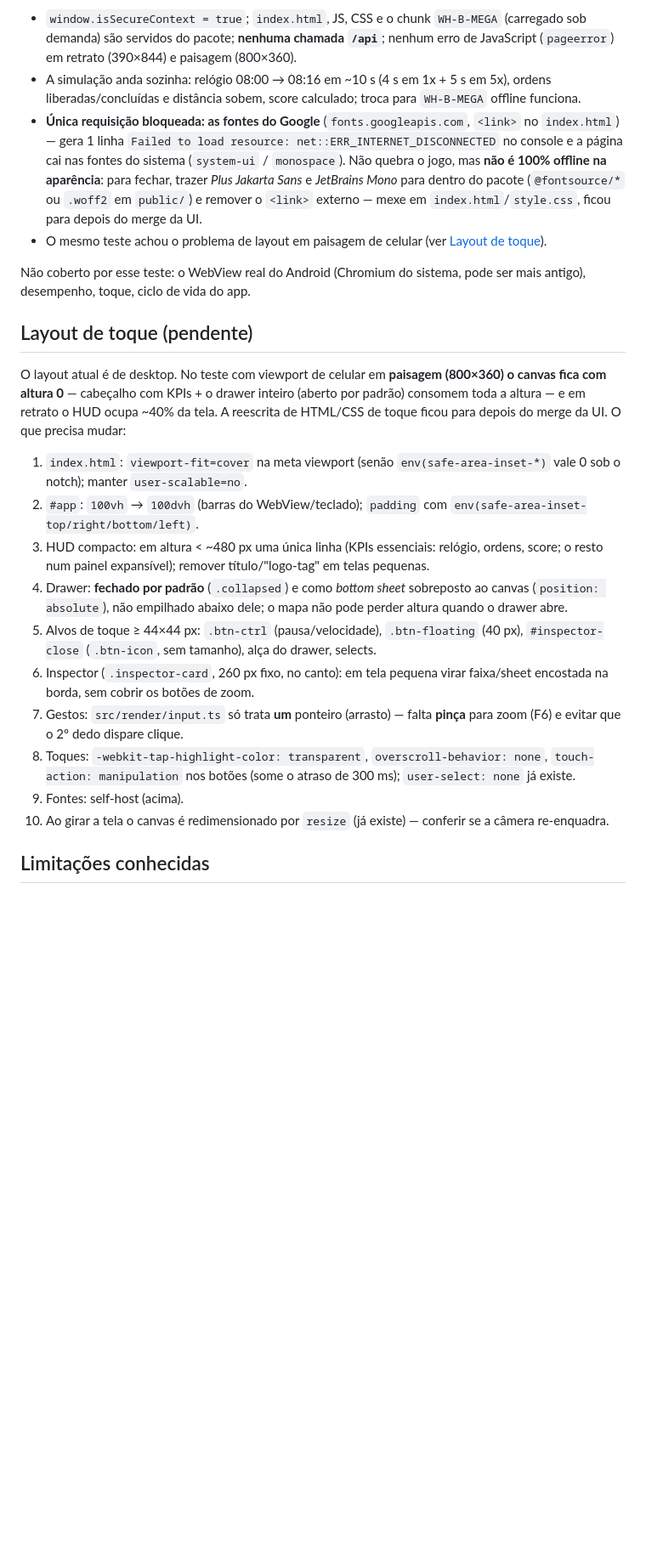
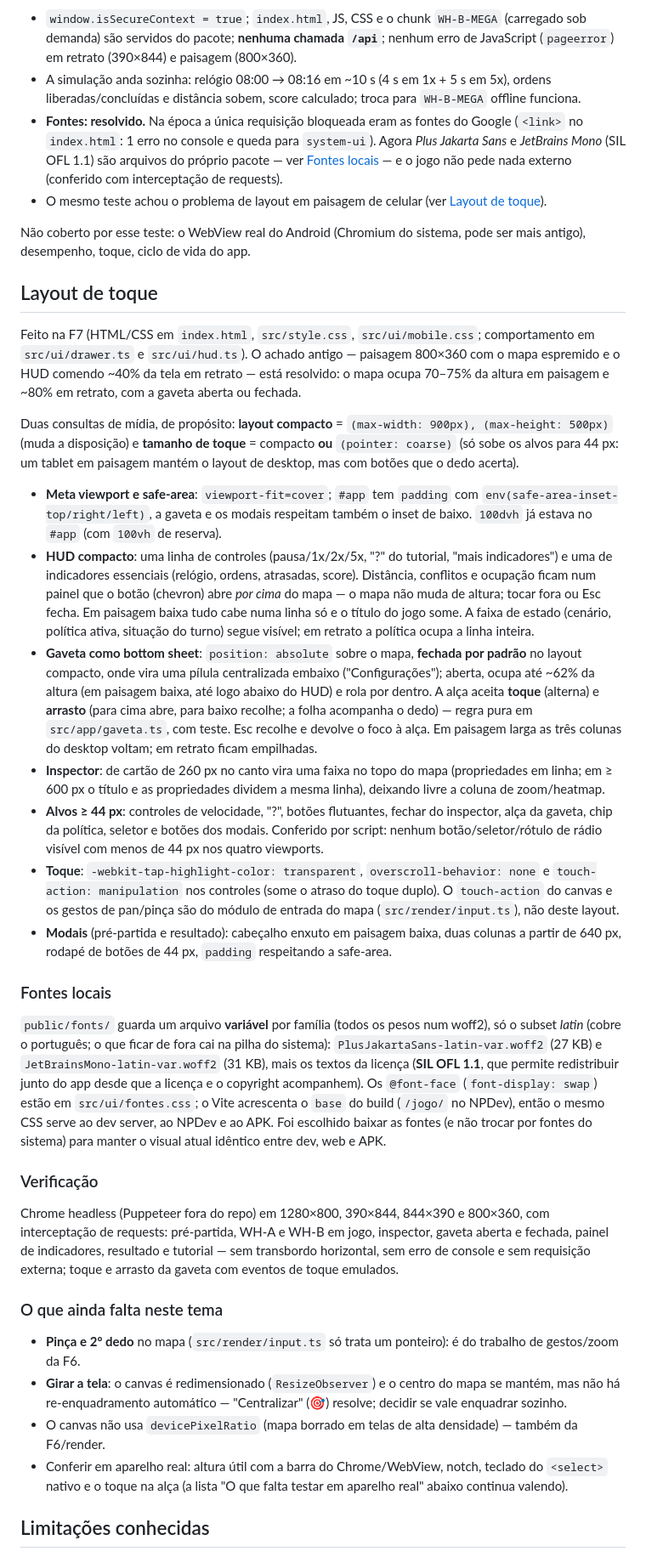
Before and after one commit to MarceloGiazzon/WmsOfficeTheGame, a Markdown page: docs/MOBILE.md, the part around the change. Shown at 85% size. Rendered like a GitHub page; blank space fills up the shorter version.

Commit message:
docs(F6/F7): tutorial e layout de toque marcados como feitos; MOBILE.md descreve o layout, as fontes locais e o que falta
Co-Authored-By: Claude Sonnet 5.5 <noreply@anthropic.com>

```diff
--- a/docs/MOBILE.md
+++ b/docs/MOBILE.md
@@ -184,39 +184,70 @@ Sem aparelho, o que vai dentro do APK foi validado emulando o que o Capacitor fa
   pacote; **nenhuma chamada `/api`**; nenhum erro de JavaScript (`pageerror`) em retrato (390×844) e paisagem (800×360).
 - A simulação anda sozinha: relógio 08:00 → 08:16 em ~10 s (4 s em 1x + 5 s em 5x), ordens liberadas/concluídas e distância
   sobem, score calculado; troca para `WH-B-MEGA` offline funciona.
-- **Única requisição bloqueada: as fontes do Google** (`fonts.googleapis.com`, `<link>` no `index.html`) — gera 1 linha
-  `Failed to load resource: net::ERR_INTERNET_DISCONNECTED` no console e a página cai nas fontes do sistema
-  (`system-ui` / `monospace`). Não quebra o jogo, mas **não é 100% offline na aparência**: para fechar, trazer
-  *Plus Jakarta Sans* e *JetBrains Mono* para dentro do pacote (`@fontsource/*` ou `.woff2` em `public/`) e remover o
-  `<link>` externo — mexe em `index.html`/`style.css`, ficou para depois do merge da UI.
-- O mesmo teste achou o problema de layout em paisagem de celular (ver [Layout de toque](#layout-de-toque-pendente)).
+- **Fontes: resolvido.** Na época a única requisição bloqueada eram as fontes do Google (`<link>` no `index.html`: 1 erro no
+  console e queda para `system-ui`). Agora *Plus Jakarta Sans* e *JetBrains Mono* (SIL OFL 1.1) são arquivos do próprio
+  pacote — ver [Fontes locais](#fontes-locais) — e o jogo não pede nada externo (conferido com interceptação de requests).
+- O mesmo teste achou o problema de layout em paisagem de celular (ver [Layout de toque](#layout-de-toque)).
 
 Não coberto por esse teste: o WebView real do Android (Chromium do sistema, pode ser mais antigo), desempenho, toque,
 ciclo de vida do app.
 
-## Layout de toque (pendente)
+## Layout de toque
 
-O layout atual é de desktop. No teste com viewport de celular em **paisagem (800×360) o canvas fica com altura 0** —
-cabeçalho com KPIs + o drawer inteiro (aberto por padrão) consomem toda a altura — e em retrato o HUD ocupa ~40% da tela.
-A reescrita de HTML/CSS de toque ficou para depois do merge da UI. O que precisa mudar:
+Feito na F7 (HTML/CSS em `index.html`, `src/style.css`, `src/ui/mobile.css`; comportamento em `src/ui/drawer.ts` e
+`src/ui/hud.ts`). O achado antigo — paisagem 800×360 com o mapa espremido e o HUD comendo ~40% da tela em retrato — está
+resolvido: o mapa ocupa 70–75% da altura em paisagem e ~80% em retrato, com a gaveta aberta ou fechada.
 
-1. `index.html`: `viewport-fit=cover` na meta viewport (senão `env(safe-area-inset-*)` vale 0 sob o notch); manter
-   `user-scalable=no`.
-2. `#app`: `100vh` → `100dvh` (barras do WebView/teclado); `padding` com `env(safe-area-inset-top/right/bottom/left)`.
-3. HUD compacto: em altura < ~480 px uma única linha (KPIs essenciais: relógio, ordens, score; o resto num painel
-   expansível); remover título/"logo-tag" em telas pequenas.
-4. Drawer: **fechado por padrão** (`.collapsed`) e como *bottom sheet* sobreposto ao canvas (`position: absolute`),
-   não empilhado abaixo dele; o mapa não pode perder altura quando o drawer abre.
-5. Alvos de toque ≥ 44×44 px: `.btn-ctrl` (pausa/velocidade), `.btn-floating` (40 px), `#inspector-close` (`.btn-icon`,
-   sem tamanho), alça do drawer, selects.
-6. Inspector (`.inspector-card`, 260 px fixo, no canto): em tela pequena virar faixa/sheet encostada na borda, sem cobrir
-   os botões de zoom.
-7. Gestos: `src/render/input.ts` só trata **um** ponteiro (arrasto) — falta **pinça** para zoom (F6) e evitar que o
-   2º dedo dispare clique.
-8. Toques: `-webkit-tap-highlight-color: transparent`, `overscroll-behavior: none`, `touch-action: manipulation`
-   nos botões (some o atraso de 300 ms); `user-select: none` já existe.
-9. Fontes: self-host (acima).
-10. Ao girar a tela o canvas é redimensionado por `resize` (já existe) — conferir se a câmera re-enquadra.
+Duas consultas de mídia, de propósito: **layout compacto** = `(max-width: 900px), (max-height: 500px)` (muda a
+disposição) e **tamanho de toque** = compacto **ou** `(pointer: coarse)` (só sobe os alvos para 44 px: um tablet em
+paisagem mantém o layout de desktop, mas com botões que o dedo acerta).
+
+- **Meta viewport e safe-area**: `viewport-fit=cover`; `#app` tem `padding` com `env(safe-area-inset-top/right/left)`, a
+  gaveta e os modais respeitam também o inset de baixo. `100dvh` já estava no `#app` (com `100vh` de reserva).
+- **HUD compacto**: uma linha de controles (pausa/1x/2x/5x, "?" do tutorial, "mais indicadores") e uma de indicadores
+  essenciais (relógio, ordens, atrasadas, score). Distância, conflitos e ocupação ficam num painel que o botão (chevron) abre
+  *por cima* do mapa — o mapa não muda de altura; tocar fora ou Esc fecha. Em paisagem baixa tudo cabe numa linha só e o
+  título do jogo some. A faixa de estado (cenário, política ativa, situação do turno) segue visível; em retrato a política
+  ocupa a linha inteira.
+- **Gaveta como bottom sheet**: `position: absolute` sobre o mapa, **fechada por padrão** no layout compacto, onde vira uma
+  pílula centralizada embaixo ("Configurações"); aberta, ocupa até ~62% da altura (em paisagem baixa, até logo abaixo do HUD) e
+  rola por dentro. A alça aceita **toque** (alterna) e **arrasto** (para cima abre, para baixo recolhe; a folha acompanha o
+  dedo) — regra pura em `src/app/gaveta.ts`, com teste. Esc recolhe e devolve o foco à alça. Em paisagem larga as três
+  colunas do desktop voltam; em retrato ficam empilhadas.
+- **Inspector**: de cartão de 260 px no canto vira uma faixa no topo do mapa (propriedades em linha; em ≥ 600 px o título e
+  as propriedades dividem a mesma linha), deixando livre a coluna de zoom/heatmap.
+- **Alvos ≥ 44 px**: controles de velocidade, "?", botões flutuantes, fechar do inspector, alça da gaveta, chip da política,
+  seletor e botões dos modais. Conferido por script: nenhum botão/seletor/rótulo de rádio visível com menos de 44 px nos
+  quatro viewports.
+- **Toque**: `-webkit-tap-highlight-color: transparent`, `overscroll-behavior: none` e `touch-action: manipulation` nos
+  controles (some o atraso do toque duplo). O `touch-action` do canvas e os gestos de pan/pinça são do módulo de entrada do
+  mapa (`src/render/input.ts`), não deste layout.
+- **Modais** (pré-partida e resultado): cabeçalho enxuto em paisagem baixa, duas colunas a partir de 640 px, rodapé de
+  botões de 44 px, `padding` respeitando a safe-area.
+
+### Fontes locais
+
+`public/fonts/` guarda um arquivo **variável** por família (todos os pesos num woff2), só o subset *latin* (cobre o
+português; o que ficar de fora cai na pilha do sistema): `PlusJakartaSans-latin-var.woff2` (27 KB) e
+`JetBrainsMono-latin-var.woff2` (31 KB), mais os textos da licença (**SIL OFL 1.1**, que permite redistribuir junto do app
+desde que a licença e o copyright acompanhem). Os `@font-face` (`font-display: swap`) estão em `src/ui/fontes.css`; o
+Vite acrescenta o `base` do build (`/jogo/` no NPDev), então o mesmo CSS serve ao dev server, ao NPDev e ao APK. Foi
+escolhido baixar as fontes (e não trocar por fontes do sistema) para manter o visual atual idêntico entre dev, web e APK.
+
+### Verificação
+
+Chrome headless (Puppeteer fora do repo) em 1280×800, 390×844, 844×390 e 800×360, com interceptação de requests: pré-partida,
+WH-A e WH-B em jogo, inspector, gaveta aberta e fechada, painel de indicadores, resultado e tutorial — sem transbordo
+horizontal, sem erro de console e sem requisição externa; toque e arrasto da gaveta com eventos de toque emulados.
+
+### O que ainda falta neste tema
+
+- **Pinça e 2º dedo** no mapa (`src/render/input.ts` só trata um ponteiro): é do trabalho de gestos/zoom da F6.
+- **Girar a tela**: o canvas é redimensionado (`ResizeObserver`) e o centro do mapa se mantém, mas não há re-enquadramento
+  automático — "Centralizar" (🎯) resolve; decidir se vale enquadrar sozinho.
+- O canvas não usa `devicePixelRatio` (mapa borrado em telas de alta densidade) — também da F6/render.
+- Conferir em aparelho real: altura útil com a barra do Chrome/WebView, notch, teclado do `<select>` nativo e o toque na
+  alça (a lista "O que falta testar em aparelho real" abaixo continua valendo).
 
 ## Limitações conhecidas
 
```
Also changed, not shown: docs/PLANO.md (+21 -7 lines).
